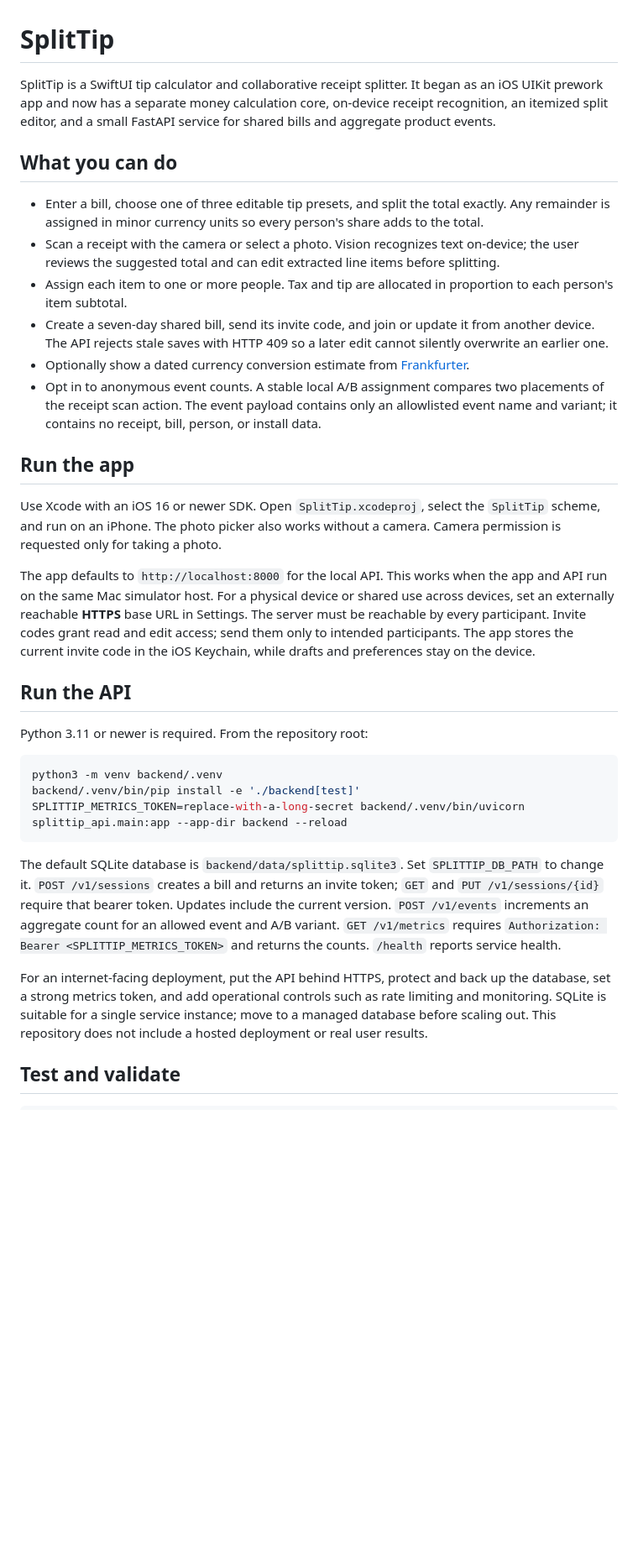
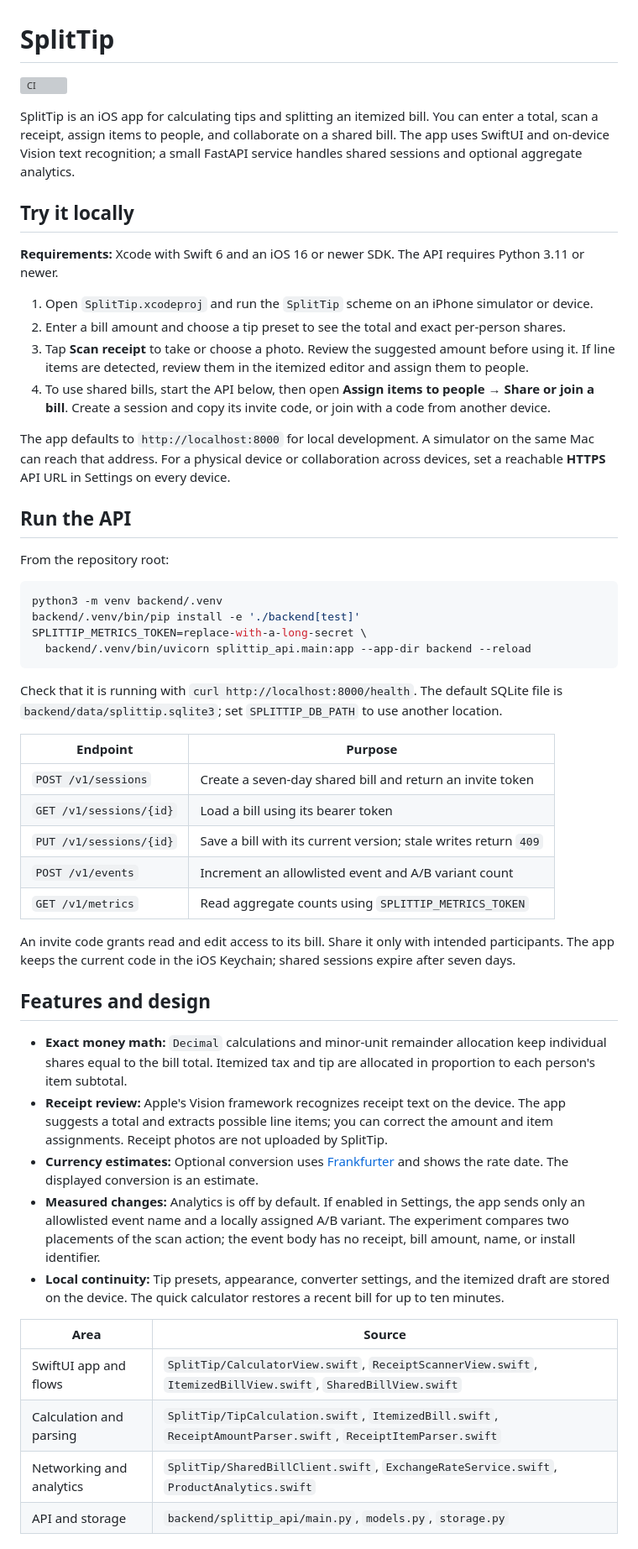
Before and after one commit to chaturved/CommonTab, a Markdown page: README.md, the part around one of its changes. Shown at 84% size. GitHub-like rendering; blank space fills up the shorter version; grey boxes are pictures that could not be loaded.

Commit message:
Improve SplitTip README and quick start

````diff
--- a/README.md
+++ b/README.md
@@ -1,34 +1,55 @@
 # SplitTip
 
-SplitTip is a SwiftUI tip calculator and collaborative receipt splitter. It began as an iOS UIKit prework app and now has a separate money calculation core, on-device receipt recognition, an itemized split editor, and a small FastAPI service for shared bills and aggregate product events.
+[![CI](https://github.com/chaturved/SplitTip/actions/workflows/ci.yml/badge.svg)](https://github.com/chaturved/SplitTip/actions/workflows/ci.yml)
 
-## What you can do
+SplitTip is an iOS app for calculating tips and splitting an itemized bill. You can enter a total, scan a receipt, assign items to people, and collaborate on a shared bill. The app uses SwiftUI and on-device Vision text recognition; a small FastAPI service handles shared sessions and optional aggregate analytics.
 
-- Enter a bill, choose one of three editable tip presets, and split the total exactly. Any remainder is assigned in minor currency units so every person's share adds to the total.
-- Scan a receipt with the camera or select a photo. Vision recognizes text on-device; the user reviews the suggested total and can edit extracted line items before splitting.
-- Assign each item to one or more people. Tax and tip are allocated in proportion to each person's item subtotal.
-- Create a seven-day shared bill, send its invite code, and join or update it from another device. The API rejects stale saves with HTTP 409 so a later edit cannot silently overwrite an earlier one.
-- Optionally show a dated currency conversion estimate from [Frankfurter](https://frankfurter.dev/).
-- Opt in to anonymous event counts. A stable local A/B assignment compares two placements of the receipt scan action. The event payload contains only an allowlisted event name and variant; it contains no receipt, bill, person, or install data.
+## Try it locally
 
-## Run the app
+**Requirements:** Xcode with Swift 6 and an iOS 16 or newer SDK. The API requires Python 3.11 or newer.
 
-Use Xcode with an iOS 16 or newer SDK. Open `SplitTip.xcodeproj`, select the `SplitTip` scheme, and run on an iPhone. The photo picker also works without a camera. Camera permission is requested only for taking a photo.
+1. Open `SplitTip.xcodeproj` and run the `SplitTip` scheme on an iPhone simulator or device.
+2. Enter a bill amount and choose a tip preset to see the total and exact per-person shares.
+3. Tap **Scan receipt** to take or choose a photo. Review the suggested amount before using it. If line items are detected, review them in the itemized editor and assign them to people.
+4. To use shared bills, start the API below, then open **Assign items to people → Share or join a bill**. Create a session and copy its invite code, or join with a code from another device.
 
-The app defaults to `http://localhost:8000` for the local API. This works when the app and API run on the same Mac simulator host. For a physical device or shared use across devices, set an externally reachable **HTTPS** base URL in Settings. The server must be reachable by every participant. Invite codes grant read and edit access; send them only to intended participants. The app stores the current invite code in the iOS Keychain, while drafts and preferences stay on the device.
+The app defaults to `http://localhost:8000` for local development. A simulator on the same Mac can reach that address. For a physical device or collaboration across devices, set a reachable **HTTPS** API URL in Settings on every device.
 
 ## Run the API
 
-Python 3.11 or newer is required. From the repository root:
+From the repository root:
 
 ```sh
 python3 -m venv backend/.venv
 backend/.venv/bin/pip install -e './backend[test]'
-SPLITTIP_METRICS_TOKEN=replace-with-a-long-secret backend/.venv/bin/uvicorn splittip_api.main:app --app-dir backend --reload
+SPLITTIP_METRICS_TOKEN=replace-with-a-long-secret \
+  backend/.venv/bin/uvicorn splittip_api.main:app --app-dir backend --reload
 ```
 
-The default SQLite database is `backend/data/splittip.sqlite3`. Set `SPLITTIP_DB_PATH` to change it. `POST /v1/sessions` creates a bill and returns an invite token; `GET` and `PUT /v1/sessions/{id}` require that bearer token. Updates include the current version. `POST /v1/events` increments an aggregate count for an allowed event and A/B variant. `GET /v1/metrics` requires `Authorization: Bearer <SPLITTIP_METRICS_TOKEN>` and returns the counts. `/health` reports service health.
+Check that it is running with `curl http://localhost:8000/health`. The default SQLite file is `backend/data/splittip.sqlite3`; set `SPLITTIP_DB_PATH` to use another location.
 
-For an internet-facing deployment, put the API behind HTTPS, protect and back up the database, set a strong metrics token, and add operational controls such as rate limiting and monitoring. SQLite is suitable for a single service instance; move to a managed database before scaling out. This repository does not include a hosted deployment or real user results.
+| Endpoint | Purpose |
+| --- | --- |
+| `POST /v1/sessions` | Create a seven-day shared bill and return an invite token |
+| `GET /v1/sessions/{id}` | Load a bill using its bearer token |
+| `PUT /v1/sessions/{id}` | Save a bill with its current version; stale writes return `409` |
+| `POST /v1/events` | Increment an allowlisted event and A/B variant count |
+| `GET /v1/metrics` | Read aggregate counts using `SPLITTIP_METRICS_TOKEN` |
 
-## Test and validate
+An invite code grants read and edit access to its bill. Share it only with intended participants. The app keeps the current code in the iOS Keychain; shared sessions expire after seven days.
+
+## Features and design
+
+- **Exact money math:** `Decimal` calculations and minor-unit remainder allocation keep individual shares equal to the bill total. Itemized tax and tip are allocated in proportion to each person's item subtotal.
+- **Receipt review:** Apple's Vision framework recognizes receipt text on the device. The app suggests a total and extracts possible line items; you can correct the amount and item assignments. Receipt photos are not uploaded by SplitTip.
+- **Currency estimates:** Optional conversion uses [Frankfurter](https://frankfurter.dev/) and shows the rate date. The displayed conversion is an estimate.
+- **Measured changes:** Analytics is off by default. If enabled in Settings, the app sends only an allowlisted event name and a locally assigned A/B variant. The experiment compares two placements of the scan action; the event body has no receipt, bill amount, name, or install identifier.
+- **Local continuity:** Tip presets, appearance, converter settings, and the itemized draft are stored on the device. The quick calculator restores a recent bill for up to ten minutes.
+
+| Area | Source |
+| --- | --- |
+| SwiftUI app and flows | `SplitTip/CalculatorView.swift`, `ReceiptScannerView.swift`, `ItemizedBillView.swift`, `SharedBillView.swift` |
+| Calculation and parsing | `SplitTip/TipCalculation.swift`, `ItemizedBill.swift`, `ReceiptAmountParser.swift`, `ReceiptItemParser.swift` |
+| Networking and analytics | `SplitTip/SharedBillClient.swift`, `ExchangeRateService.swift`, `ProductAnalytics.swift` |
+| API and storage | `backend/splittip_api/main.py`, `models.py`, `storage.py` |
+
````
Also changed, not shown: other parts of README.md (+3 -13 lines).
